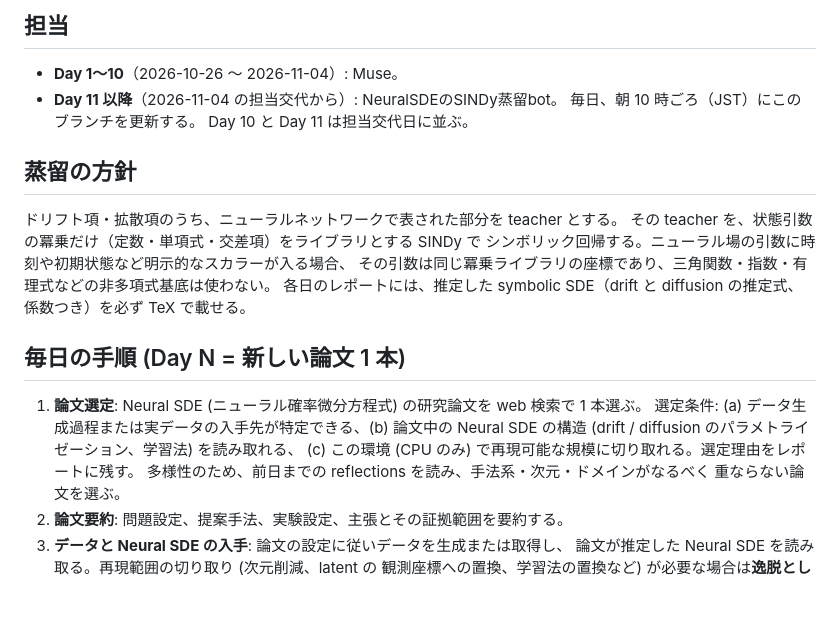
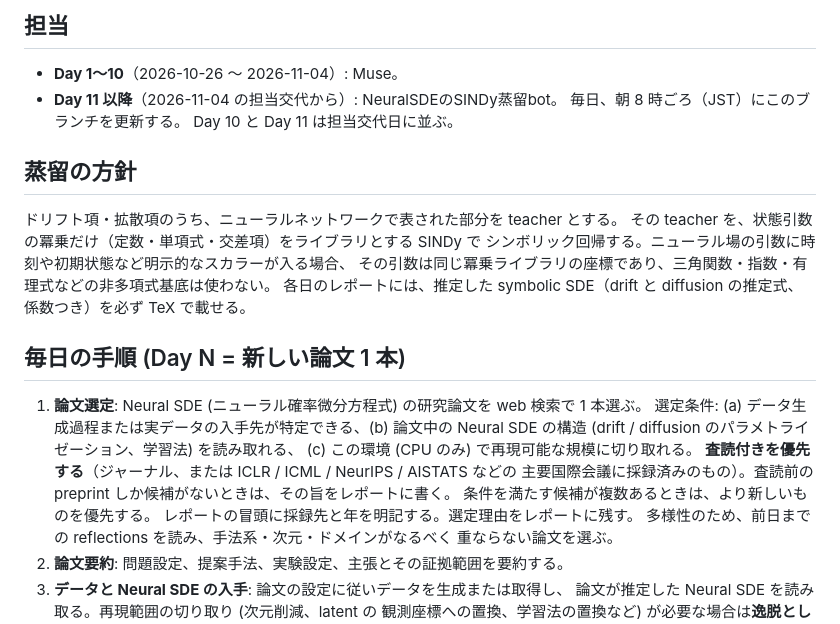
Before and after one commit to blabo25226/bio_sdemodel_practice, a Markdown page: reports/daily_neural_sde/README.md, the part around the change. Rendered like a GitHub page; blank space fills up the shorter version.

Commit message:
docs: prefer peer-reviewed newer papers and set the daily update to 08:00 JST
Co-authored-by: aoiitabashi-datack <aoiitabashi-datack@users.noreply.github.com>

```diff
--- a/reports/daily_neural_sde/README.md
+++ b/reports/daily_neural_sde/README.md
@@ -9,7 +9,7 @@
 
 - **Day 1〜10**（2026-10-26 〜 2026-11-04）: Muse。
 - **Day 11 以降**（2026-11-04 の担当交代から）: NeuralSDEのSINDy蒸留bot。
-  毎日、朝 10 時ごろ（JST）にこのブランチを更新する。
+  毎日、朝 8 時ごろ（JST）にこのブランチを更新する。
   Day 10 と Day 11 は担当交代日に並ぶ。
 
 ## 蒸留の方針
@@ -25,7 +25,11 @@
 1. **論文選定**: Neural SDE (ニューラル確率微分方程式) の研究論文を web 検索で 1 本選ぶ。
    選定条件: (a) データ生成過程または実データの入手先が特定できる、(b) 論文中の
    Neural SDE の構造 (drift / diffusion のパラメトライゼーション、学習法) を読み取れる、
-   (c) この環境 (CPU のみ) で再現可能な規模に切り取れる。選定理由をレポートに残す。
+   (c) この環境 (CPU のみ) で再現可能な規模に切り取れる。
+   **査読付きを優先する**（ジャーナル、または ICLR / ICML / NeurIPS / AISTATS などの
+   主要国際会議に採録済みのもの）。査読前の preprint しか候補がないときは、その旨をレポートに書く。
+   条件を満たす候補が複数あるときは、より新しいものを優先する。
+   レポートの冒頭に採録先と年を明記する。選定理由をレポートに残す。
    多様性のため、前日までの reflections を読み、手法系・次元・ドメインがなるべく
    重ならない論文を選ぶ。
 2. **論文要約**: 問題設定、提案手法、実験設定、主張とその証拠範囲を要約する。
```
Also changed, not shown: 1 other file.
